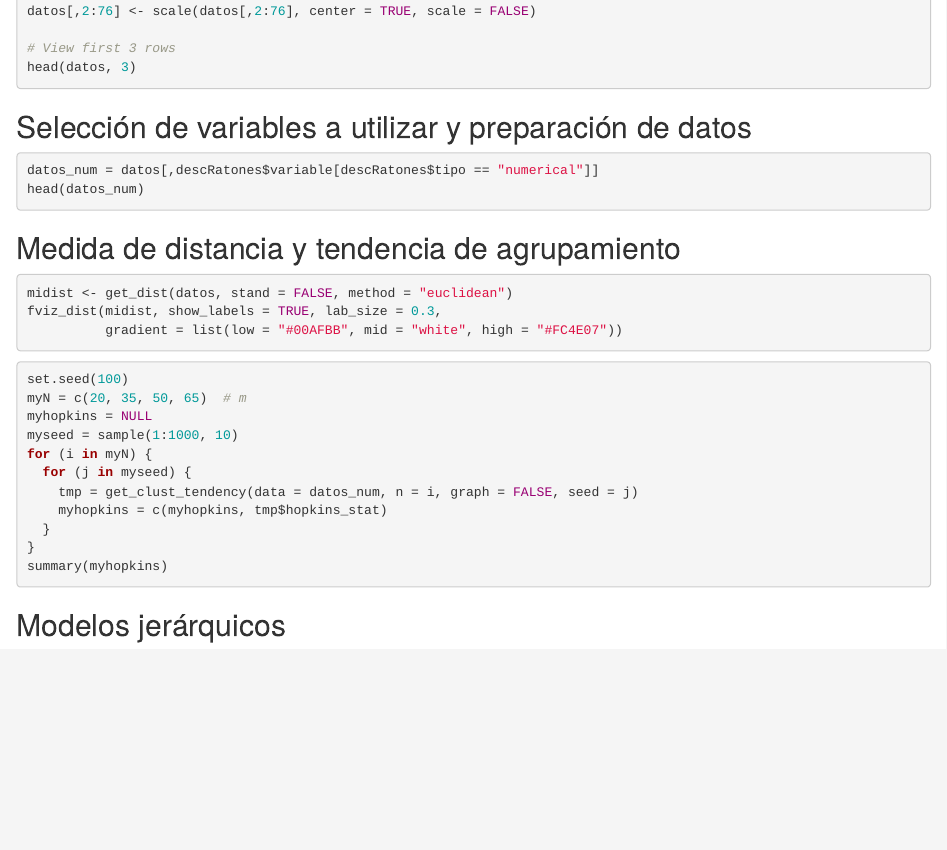
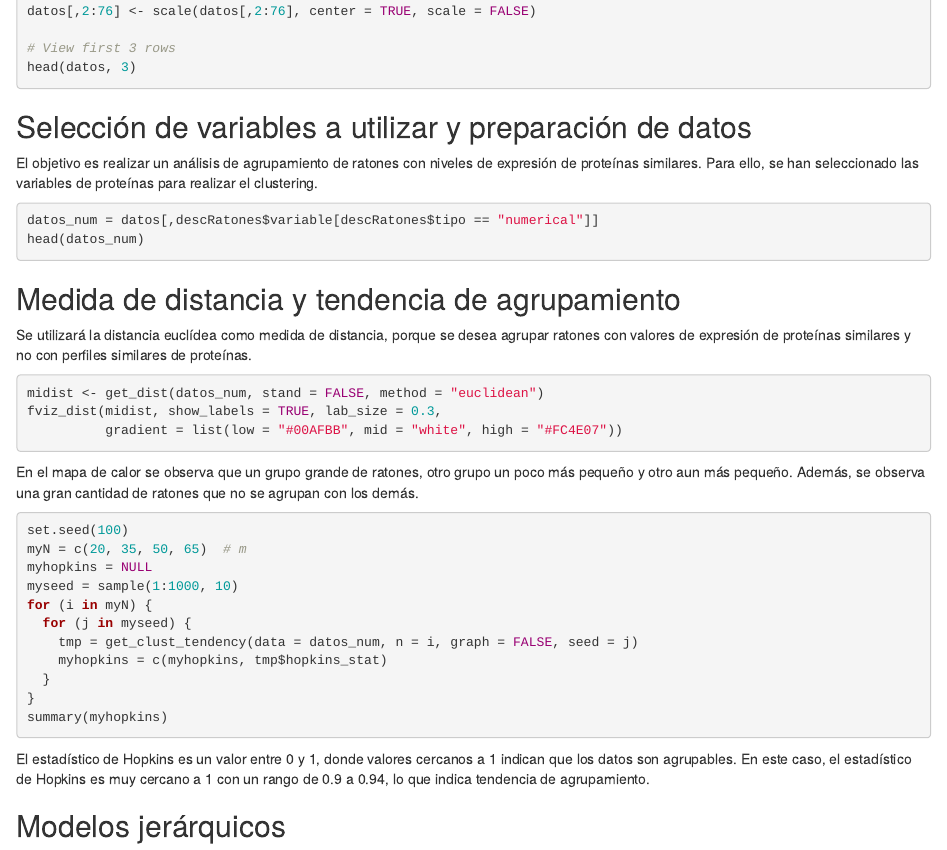
Before and after one commit to NadalBQ/MDP-I, an R Markdown document (MDP Trabajo Clustering.Rmd): the page in a window 1100 px wide, from 720 px down. Rendered offline with R 4.5, knitr and Pandoc, with nearby package versions; the code chunks are not run, so their results and figures are left out.

Commit message:
clustering comentado

````diff
--- a/MDP Trabajo Clustering.Rmd
+++ b/MDP Trabajo Clustering.Rmd
@@ -52,6 +52,7 @@ head(datos, 3)
 
 ## Selección de variables a utilizar y preparación de datos
 
+El objetivo es realizar un análisis de agrupamiento de ratones con niveles de expresión de proteínas similares. Para ello, se han seleccionado las variables de proteínas para realizar el clustering.
 
 ```{r}
 datos_num = datos[,descRatones$variable[descRatones$tipo == "numerical"]]
@@ -60,11 +61,16 @@ head(datos_num)
 
 
 ## Medida de distancia y tendencia de agrupamiento
+
+Se utilizará la distancia euclídea como medida de distancia, porque se desea agrupar ratones con valores de expresión de proteínas similares y no con perfiles similares de proteínas.
+
 ```{r dist}
-midist <- get_dist(datos, stand = FALSE, method = "euclidean")
+midist <- get_dist(datos_num, stand = FALSE, method = "euclidean")
 fviz_dist(midist, show_labels = TRUE, lab_size = 0.3,
           gradient = list(low = "#00AFBB", mid = "white", high = "#FC4E07"))
 ```
+
+En el mapa de calor se observa que un grupo grande de ratones, otro grupo un poco más pequeño y otro aun más pequeño. Además, se observa una gran cantidad de ratones que no se agrupan con los demás.
 
 ```{r hopkins}
 set.seed(100)
@@ -79,5 +85,6 @@ for (i in myN) {
 }
 summary(myhopkins)
 ```
+El estadístico de Hopkins es un valor entre 0 y 1, donde valores cercanos a 1 indican que los datos son agrupables. En este caso, el estadístico de Hopkins es muy cercano a 1 con un rango de 0.9 a 0.94, lo que indica tendencia de agrupamiento.
 
 ## Modelos jerárquicos
````
